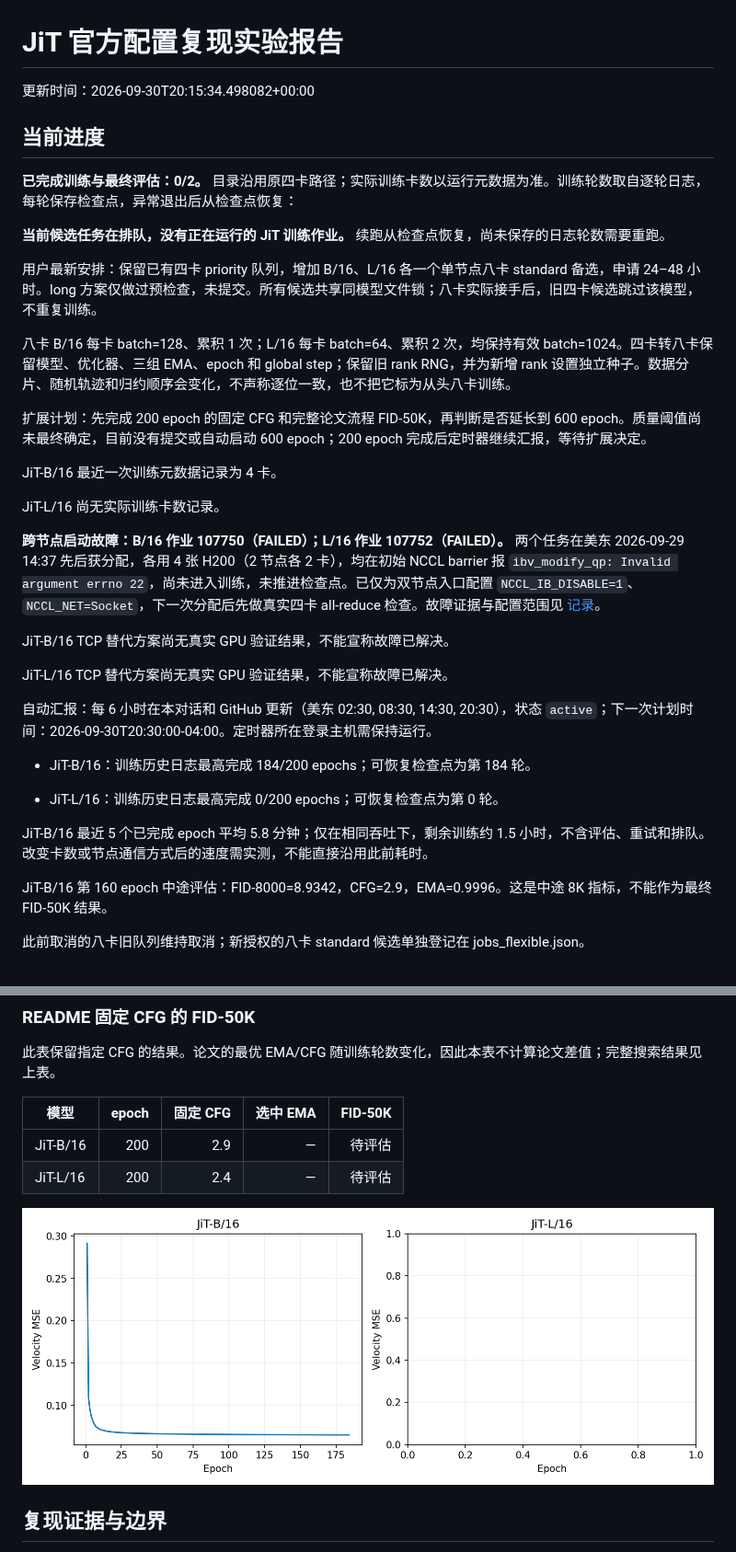
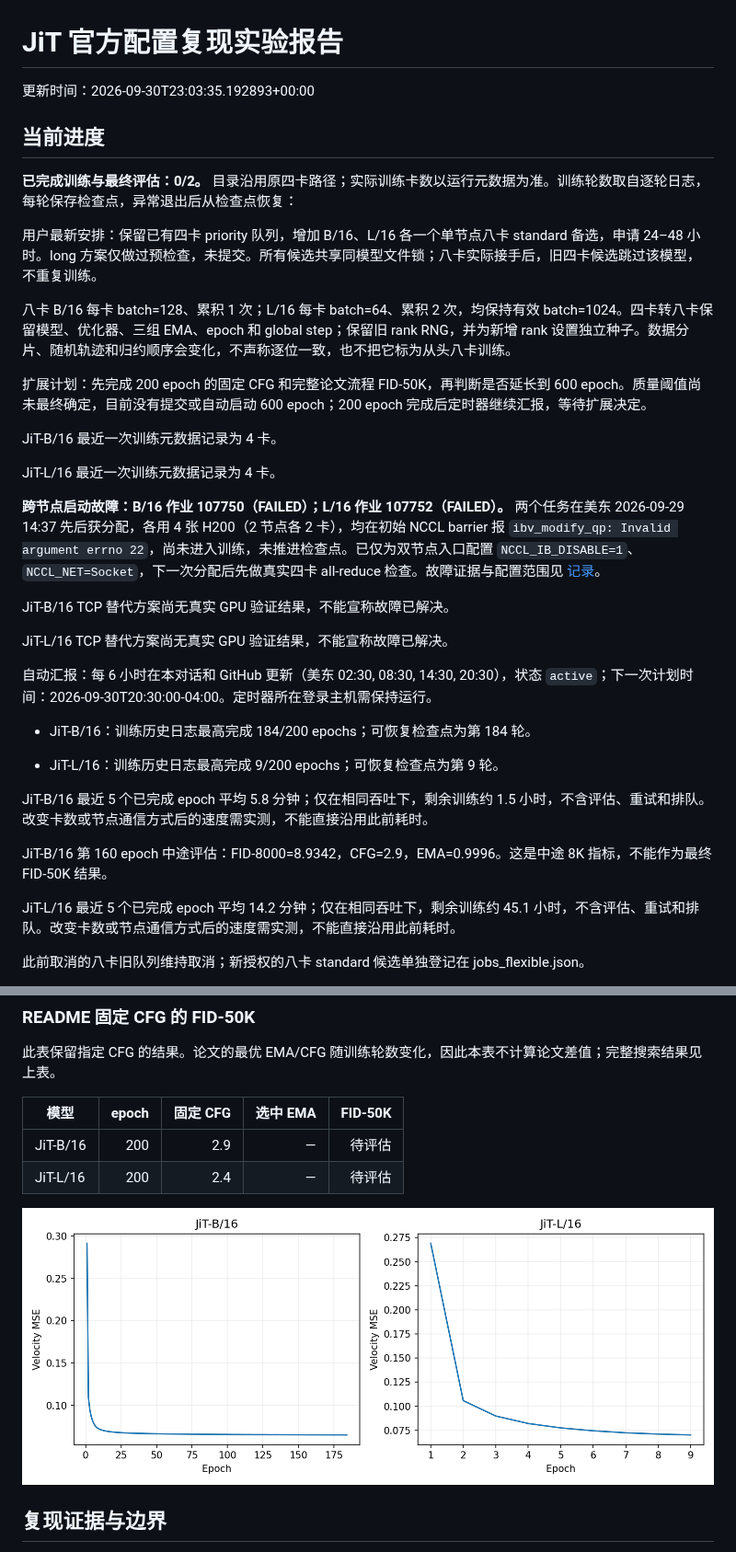
Before and after one commit to Yulongggggg/Reproduce_JIT, a Markdown page: reports/REPORT.md, 2 parts joined by grey strips. Shown at 92% size. Rendered like a GitHub page; pictures changed too: reports/loss.png.

Commit message:
Update JiT reproduction evidence and measured status

```diff
--- a/reports/REPORT.md
+++ b/reports/REPORT.md
@@ -1,12 +1,10 @@
 # JiT 官方配置复现实验报告
 
-更新时间：2026-09-30T20:15:34.498082+00:00
+更新时间：2026-09-30T23:03:35.192893+00:00
 
 ## 当前进度
 
 **已完成训练与最终评估：0/2。** 目录沿用原四卡路径；实际训练卡数以运行元数据为准。训练轮数取自逐轮日志，每轮保存检查点，异常退出后从检查点恢复：
-
-**当前候选任务在排队，没有正在运行的 JiT 训练作业。** 续跑从检查点恢复，尚未保存的日志轮数需要重跑。
 
 用户最新安排：保留已有四卡 priority 队列，增加 B/16、L/16 各一个单节点八卡 standard 备选，申请 24–48 小时。long 方案仅做过预检查，未提交。所有候选共享同模型文件锁；八卡实际接手后，旧四卡候选跳过该模型，不重复训练。
 
@@ -16,7 +14,7 @@
 
 JiT-B/16 最近一次训练元数据记录为 4 卡。
 
-JiT-L/16 尚无实际训练卡数记录。
+JiT-L/16 最近一次训练元数据记录为 4 卡。
 
 **跨节点启动故障：B/16 作业 107750（FAILED）；L/16 作业 107752（FAILED）。** 两个任务在美东 2026-09-29 14:37 先后获分配，各用 4 张 H200（2 节点各 2 卡），均在初始 NCCL barrier 报 `ibv_modify_qp: Invalid argument errno 22`，尚未进入训练，未推进检查点。已仅为双节点入口配置 `NCCL_IB_DISABLE=1`、`NCCL_NET=Socket`，下一次分配后先做真实四卡 all-reduce 检查。故障证据与配置范围见 [记录](multinode_network_issue.json)。
 
@@ -28,11 +26,13 @@ JiT-L/16 TCP 替代方案尚无真实 GPU 验证结果，不能宣称故障已
 
 - JiT-B/16：训练历史日志最高完成 184/200 epochs；可恢复检查点为第 184 轮。
 
-- JiT-L/16：训练历史日志最高完成 0/200 epochs；可恢复检查点为第 0 轮。
+- JiT-L/16：训练历史日志最高完成 9/200 epochs；可恢复检查点为第 9 轮。
 
 JiT-B/16 最近 5 个已完成 epoch 平均 5.8 分钟；仅在相同吞吐下，剩余训练约 1.5 小时，不含评估、重试和排队。改变卡数或节点通信方式后的速度需实测，不能直接沿用此前耗时。
 
 JiT-B/16 第 160 epoch 中途评估：FID-8000=8.9342，CFG=2.9，EMA=0.9996。这是中途 8K 指标，不能作为最终 FID-50K 结果。
+
+JiT-L/16 最近 5 个已完成 epoch 平均 14.2 分钟；仅在相同吞吐下，剩余训练约 45.1 小时，不含评估、重试和排队。改变卡数或节点通信方式后的速度需实测，不能直接沿用此前耗时。
 
 此前取消的八卡旧队列维持取消；新授权的八卡 standard 候选单独登记在 jobs_flexible.json。
 
```
Also changed, not shown: other parts of reports/REPORT.md (+3 -2 lines), 6 other files.
